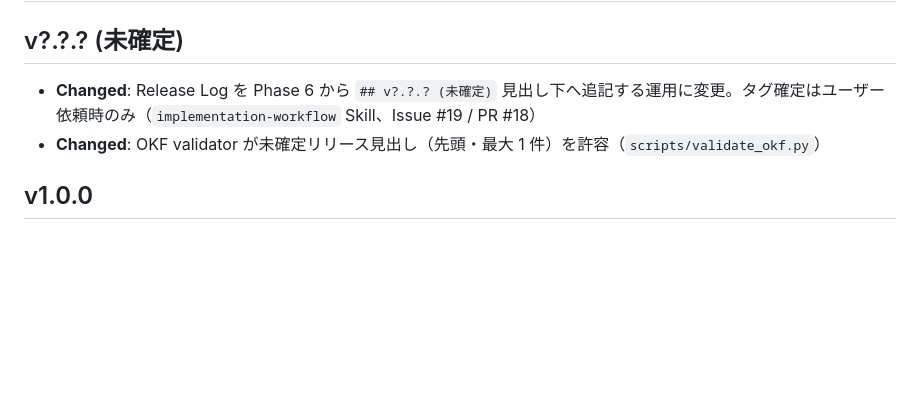
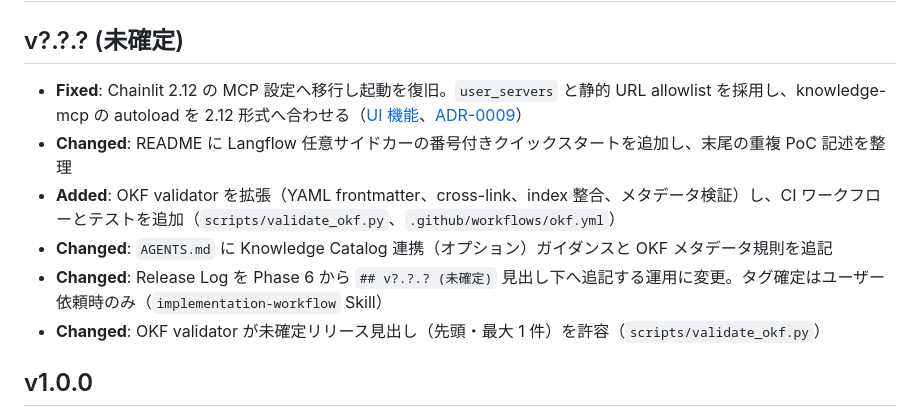
Before and after one commit to s-kodani/template-ai-coding, a Markdown page: docs/releases/log.md, the part around the change. Drawn GitHub-style; blank space fills up the shorter version.

Commit message:
docs: v1.0.0 以降の差分を未確定 Release Log に追記 (#20)
- Chainlit 2.12 MCP 設定移行の修正
- README Langflow クイックスタート
- OKF validator 拡張と Knowledge Catalog ガイダンス
- 既存の未確定運用変更エントリを整理

Co-authored-by: Cursor Agent <cursoragent@cursor.com>
Co-authored-by: s-kodani <s-kodani@users.noreply.github.com>

```diff
--- a/docs/releases/log.md
+++ b/docs/releases/log.md
@@ -2,7 +2,11 @@
 
 ## v?.?.? (未確定)
 
-- **Changed**: Release Log を Phase 6 から `## v?.?.? (未確定)` 見出し下へ追記する運用に変更。タグ確定はユーザー依頼時のみ（`implementation-workflow` Skill、Issue #19 / PR #18）
+- **Fixed**: Chainlit 2.12 の MCP 設定へ移行し起動を復旧。`user_servers` と静的 URL allowlist を採用し、knowledge-mcp の autoload を 2.12 形式へ合わせる（[UI 機能](/current/features/ui.md)、[ADR-0009](/decisions/ADR-0009-chainlit-mcp-user-servers-allowlist.md)）
+- **Changed**: README に Langflow 任意サイドカーの番号付きクイックスタートを追加し、末尾の重複 PoC 記述を整理
+- **Added**: OKF validator を拡張（YAML frontmatter、cross-link、index 整合、メタデータ検証）し、CI ワークフローとテストを追加（`scripts/validate_okf.py`、`.github/workflows/okf.yml`）
+- **Changed**: `AGENTS.md` に Knowledge Catalog 連携（オプション）ガイダンスと OKF メタデータ規則を追記
+- **Changed**: Release Log を Phase 6 から `## v?.?.? (未確定)` 見出し下へ追記する運用に変更。タグ確定はユーザー依頼時のみ（`implementation-workflow` Skill）
 - **Changed**: OKF validator が未確定リリース見出し（先頭・最大 1 件）を許容（`scripts/validate_okf.py`）
 
 ## v1.0.0
```
